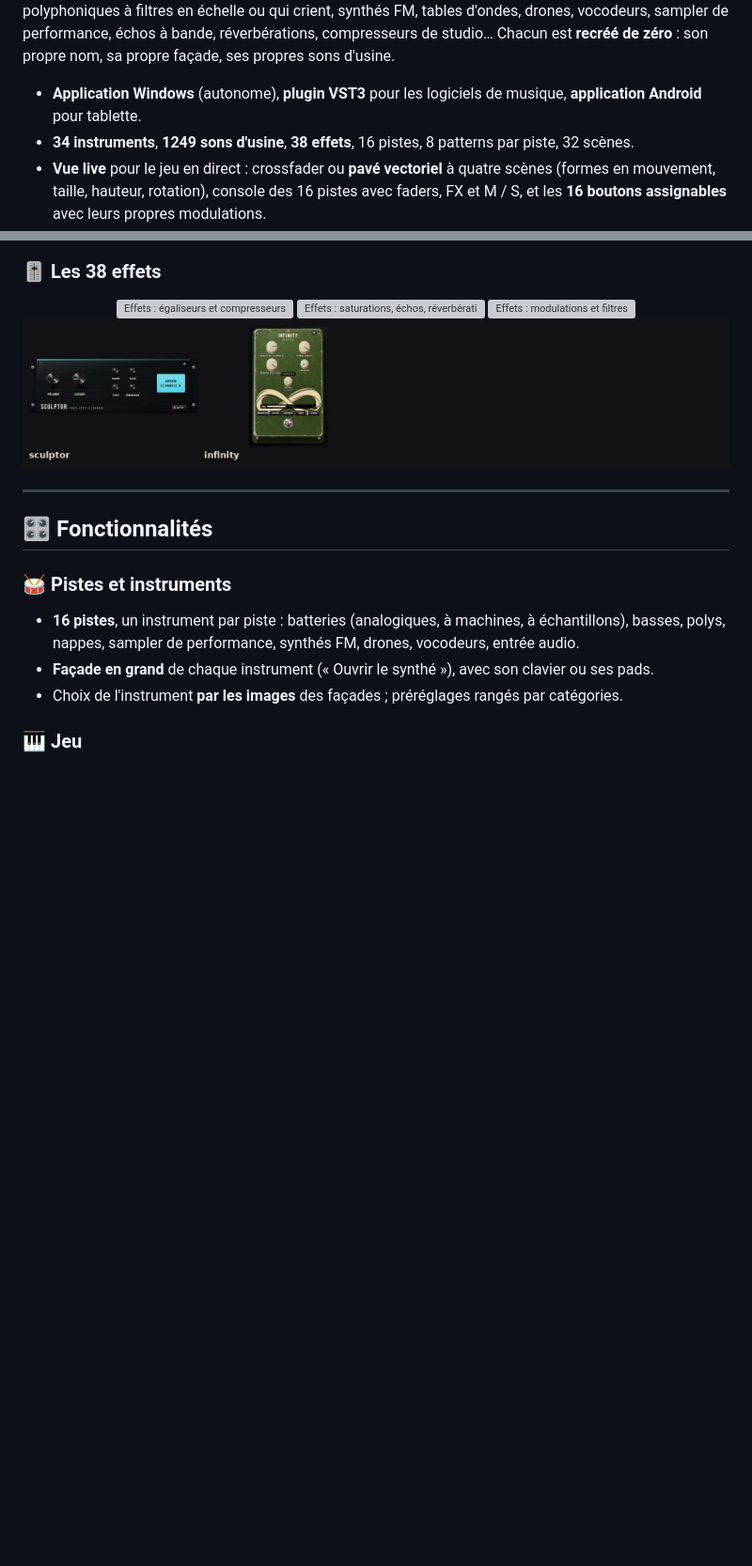
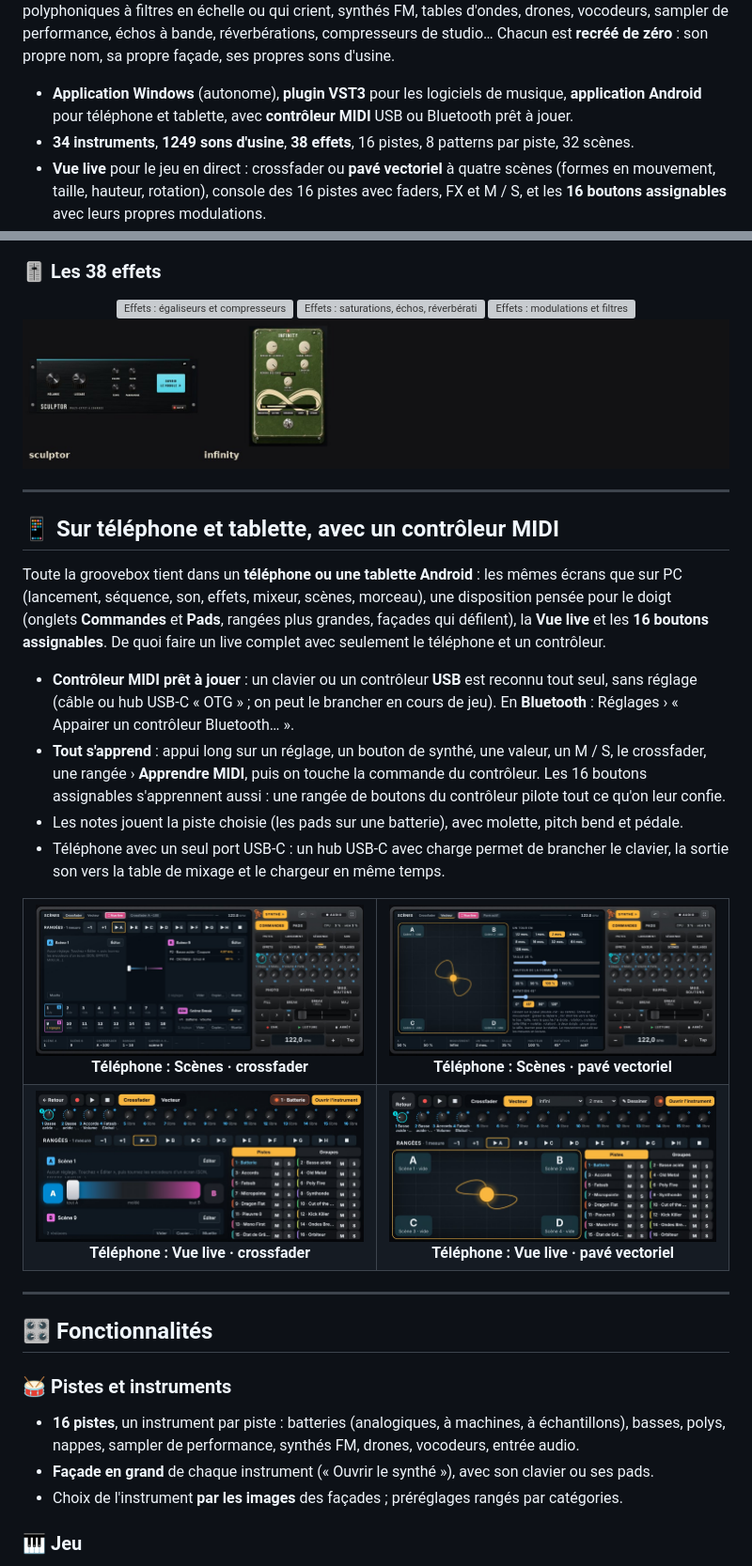
Before and after one commit to cookhenri-art/ofad-golem-groovebox, a Markdown page: README.md, 2 parts joined by grey strips. Shown at 94% size. Drawn GitHub-style; pictures changed too: docs/img/mobile-live-crossfader.jpg (added), docs/img/mobile-live-vecteur.jpg (added), docs/img/mobile-scenes-crossfader.jpg (added); blank space fills up the shorter version; grey boxes are pictures that could not be loaded.

Commit message:
Téléphone et tablette avec contrôleur MIDI : présentation et captures mobiles
Co-Authored-By: Claude Opus 5.5 <noreply@anthropic.com>
Claude-Session: https://claude.ai/code/session_01FvJU7SYG8XBNjBnjsnGRbS

```diff
--- a/README.md
+++ b/README.md
@@ -49,7 +49,7 @@ monophoniques et polyphoniques à filtres en échelle ou qui crient, synthés FM
 vocodeurs, sampler de performance, échos à bande, réverbérations, compresseurs de studio… Chacun est
 **recréé de zéro** : son propre nom, sa propre façade, ses propres sons d'usine.
 
-- **Application Windows** (autonome), **plugin VST3** pour les logiciels de musique, **application Android** pour tablette.
+- **Application Windows** (autonome), **plugin VST3** pour les logiciels de musique, **application Android** pour téléphone et tablette, avec **contrôleur MIDI** USB ou Bluetooth prêt à jouer.
 - **34 instruments**, **1249 sons d'usine**, **38 effets**, 16 pistes, 8 patterns par piste, 32 scènes.
 - **Vue live** pour le jeu en direct : crossfader ou **pavé vectoriel** à quatre scènes (formes en mouvement, taille, hauteur, rotation), console des 16 pistes avec faders, FX et M / S, et les **16 boutons assignables** avec leurs propres modulations.
 - Logiciel **libre** (AGPL-3.0) : les sources de chaque version sont fournies avec elle.
@@ -95,6 +95,31 @@ manque, un effet, une fonction de séquenceur, un geste de jeu ? Dites-le dans l
   <img src="docs/img/galerie/effets-3.jpg" alt="Effets : modulations et filtres">
   <img src="docs/img/galerie/effets-4.jpg" alt="Effets : multi-effet et boucleur">
 </p>
+
+---
+
+## 📱 Sur téléphone et tablette, avec un contrôleur MIDI
+
+Toute la groovebox tient dans un **téléphone ou une tablette Android** : les mêmes écrans que sur PC
+(lancement, séquence, son, effets, mixeur, scènes, morceau), une disposition pensée pour le doigt
+(onglets **Commandes** et **Pads**, rangées plus grandes, façades qui défilent), la **Vue live** et
+les **16 boutons assignables**. De quoi faire un live complet avec seulement le téléphone et un
+contrôleur.
+
+- **Contrôleur MIDI prêt à jouer** : un clavier ou un contrôleur **USB** est reconnu tout seul, sans
+  réglage (câble ou hub USB-C « OTG » ; on peut le brancher en cours de jeu). En **Bluetooth** :
+  Réglages › « Appairer un contrôleur Bluetooth… ».
+- **Tout s'apprend** : appui long sur un réglage, un bouton de synthé, une valeur, un M / S, le
+  crossfader, une rangée › **Apprendre MIDI**, puis on touche la commande du contrôleur. Les 16 boutons
+  assignables s'apprennent aussi : une rangée de boutons du contrôleur pilote tout ce qu'on leur confie.
+- Les notes jouent la piste choisie (les pads sur une batterie), avec molette, pitch bend et pédale.
+- Téléphone avec un seul port USB-C : un hub USB-C avec charge permet de brancher le clavier, la sortie
+  son vers la table de mixage et le chargeur en même temps.
+
+<table>
+<tr><td align="center"><a href="docs/img/mobile-scenes-crossfader.jpg"><img src="docs/img/mobile-scenes-crossfader.jpg" alt="Téléphone : écran Scènes, crossfader"></a><br><b>Téléphone : Scènes · crossfader</b></td><td align="center"><a href="docs/img/mobile-scenes-vecteur.jpg"><img src="docs/img/mobile-scenes-vecteur.jpg" alt="Téléphone : écran Scènes, pavé vectoriel"></a><br><b>Téléphone : Scènes · pavé vectoriel</b></td></tr>
+<tr><td align="center"><a href="docs/img/mobile-live-crossfader.jpg"><img src="docs/img/mobile-live-crossfader.jpg" alt="Téléphone : vue live, crossfader"></a><br><b>Téléphone : Vue live · crossfader</b></td><td align="center"><a href="docs/img/mobile-live-vecteur.jpg"><img src="docs/img/mobile-live-vecteur.jpg" alt="Téléphone : vue live, pavé vectoriel"></a><br><b>Téléphone : Vue live · pavé vectoriel</b></td></tr>
+</table>
 
 ---
 
```
